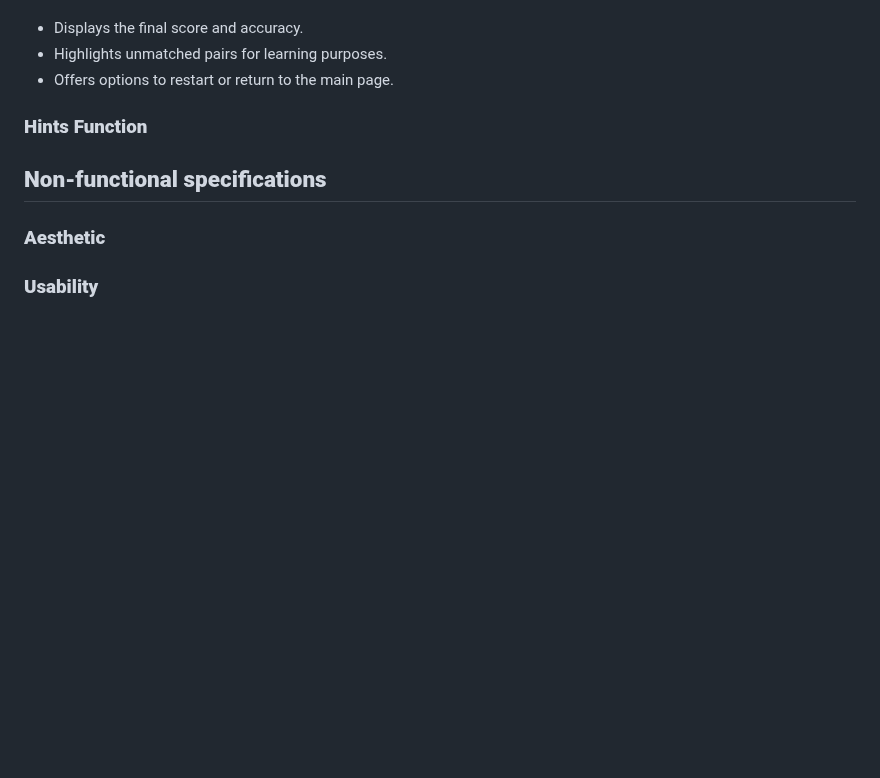
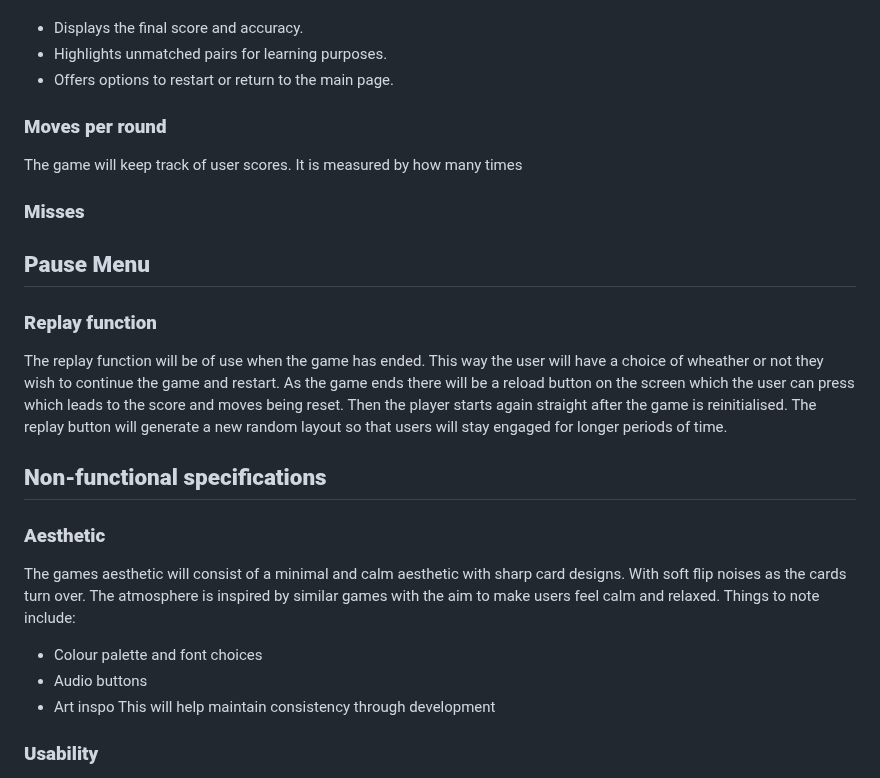
Before and after one commit to tranquilts/MATCH, a Markdown page: README.md, the part around the change. GitHub-like rendering; blank space fills up the shorter version.

```diff
--- a/README.md
+++ b/README.md
@@ -102,12 +102,27 @@ Functionality:
 - Highlights unmatched pairs for learning purposes.
 - Offers options to restart or return to the main page.
 
+### **Moves per round**
+The game will keep track of user scores. It is measured by how many times
 
-### **Hints Function**
+### **Misses**
+
+## **Pause Menu**
+
+### **Replay function**
+The replay function will be of use when the game has ended. This way the user will have a choice of wheather or not they wish to continue the game and restart.
+As the game ends there will be a reload button on the screen which the user can press which leads to the score and moves being reset.
+Then the player starts again straight after the game is reinitialised.
+The replay button will generate a new random layout so that users will stay engaged for longer periods of time.
 
 ## **Non-functional specifications**
 ### **Aesthetic**
-
+The games aesthetic will consist of a minimal and calm aesthetic with sharp card designs. With soft flip noises as the cards turn over. The atmosphere is inspired by similar games with the aim to make users feel calm and relaxed.
+Things to note include:
+- Colour palette and font choices
+- Audio buttons
+- Art inspo
+This will help maintain consistency through development
 
 ### **Usability**
 - Consistency: The interface must maintain a consistent layout and style across all pages and screens. Buttons and actions should behave predictably across devices.
```
